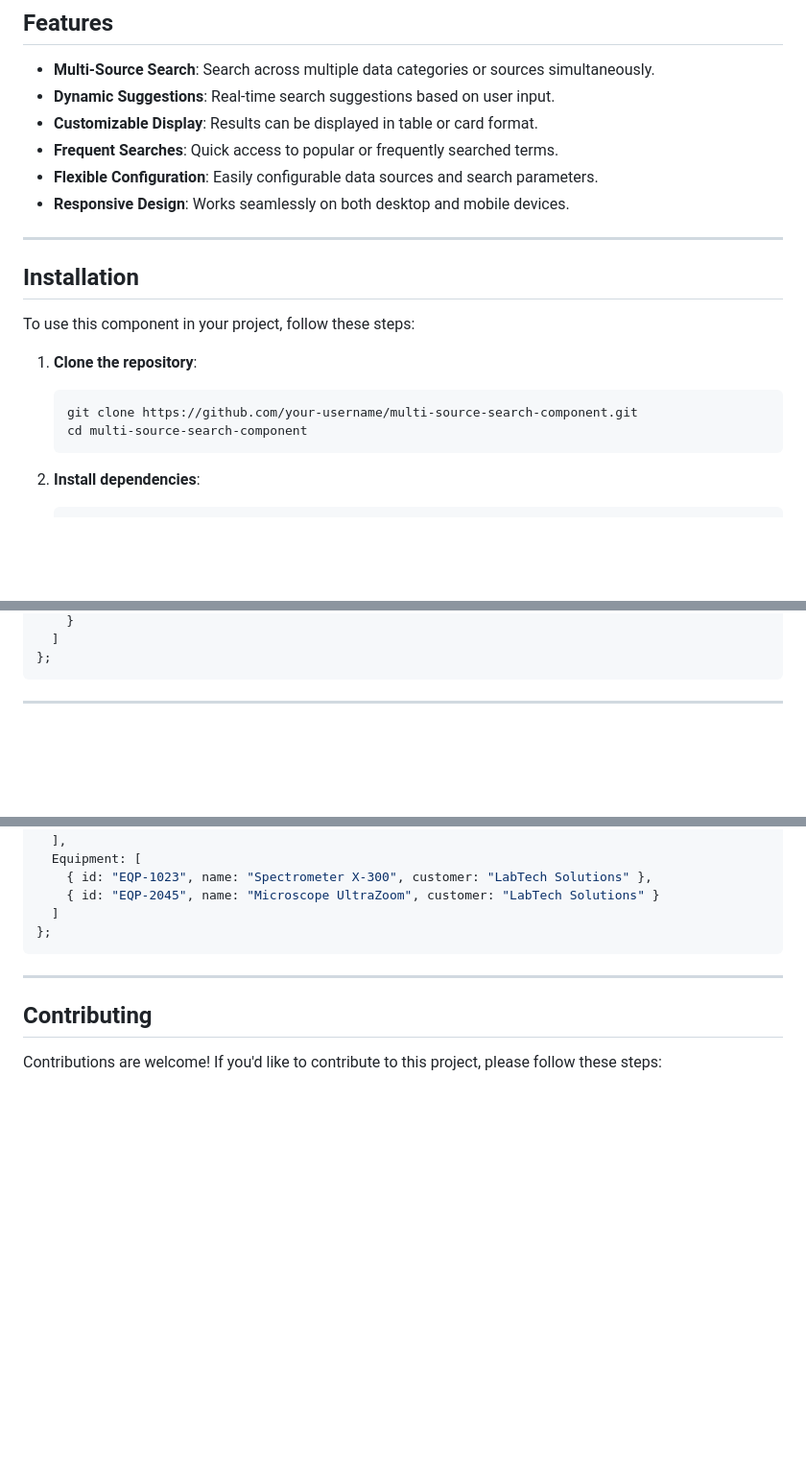
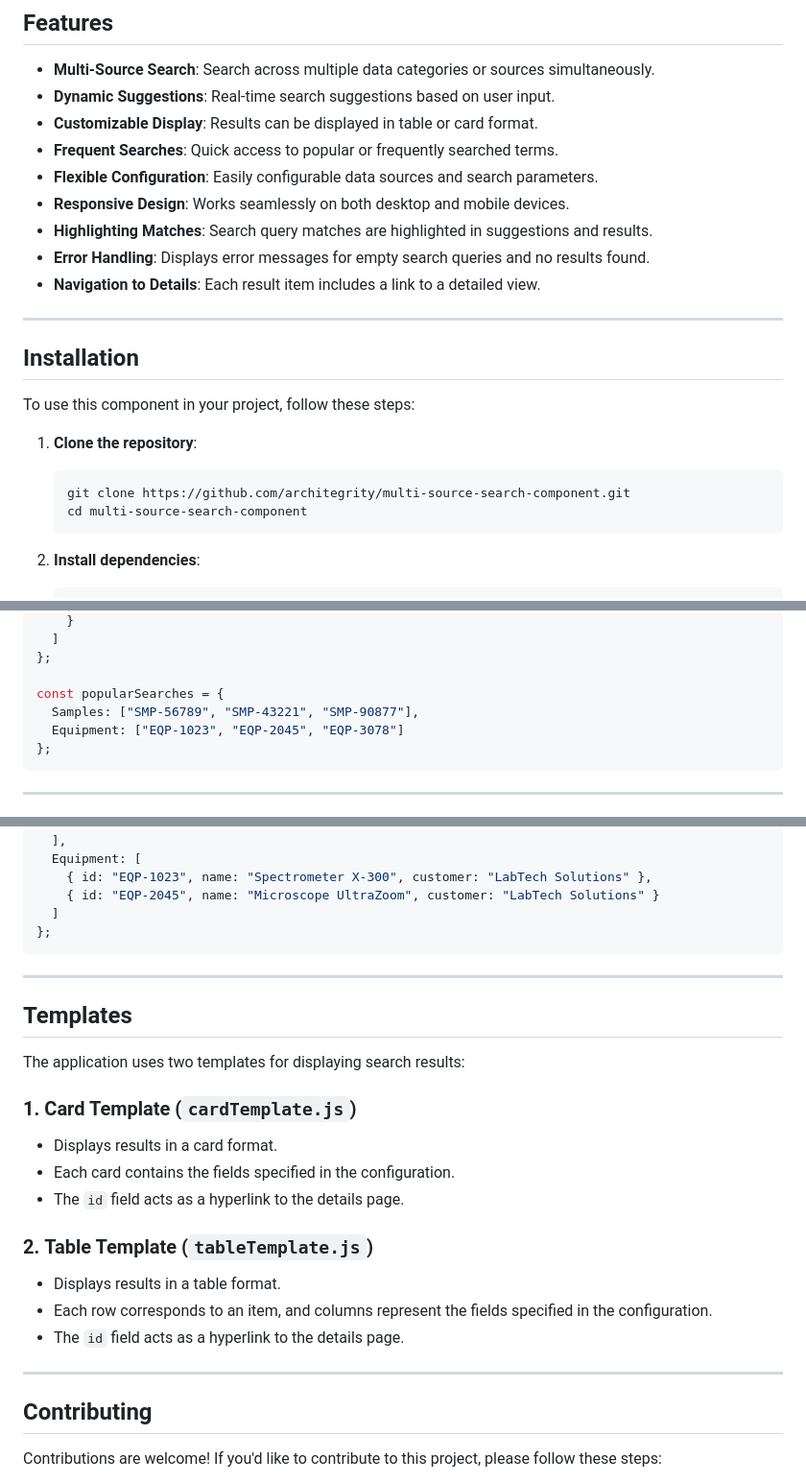
Before and after one commit to architegrity/multi-source-search-component, a Markdown page: README.md, 3 parts joined by grey strips. Shown at 96% size. Rendered like a GitHub page; blank space fills up the shorter version.

````diff
--- a/README.md
+++ b/README.md
@@ -12,6 +12,9 @@ A dynamic and flexible search interface designed to query and display results fr
 - **Frequent Searches**: Quick access to popular or frequently searched terms.
 - **Flexible Configuration**: Easily configurable data sources and search parameters.
 - **Responsive Design**: Works seamlessly on both desktop and mobile devices.
+- **Highlighting Matches**: Search query matches are highlighted in suggestions and results.
+- **Error Handling**: Displays error messages for empty search queries and no results found.
+- **Navigation to Details**: Each result item includes a link to a detailed view.
 
 ---
 
@@ -21,7 +24,7 @@ To use this component in your project, follow these steps:
 
 1. **Clone the repository**:
    ```bash
-   git clone https://github.com/your-username/multi-source-search-component.git
+   git clone https://github.com/architegrity/multi-source-search-component.git
    cd multi-source-search-component
    ```
 
@@ -83,5 +117,10 @@ const config = {
     }
   ]
+};
+
+const popularSearches = {
+  Samples: ["SMP-56789", "SMP-43221", "SMP-90877"],
+  Equipment: ["EQP-1023", "EQP-2045", "EQP-3078"]
 };
 ```
 
@@ -107,6 +146,22 @@ const dataSources = {
 
 ---
 
+## Templates
+
+The application uses two templates for displaying search results:
+
+### 1. **Card Template (`cardTemplate.js`)**
+   - Displays results in a card format.
+   - Each card contains the fields specified in the configuration.
+   - The `id` field acts as a hyperlink to the details page.
+
+### 2. **Table Template (`tableTemplate.js`)**
+   - Displays results in a table format.
+   - Each row corresponds to an item, and columns represent the fields specified in the configuration.
+   - The `id` field acts as a hyperlink to the details page.
+
+---
+
 ## Contributing
 
 Contributions are welcome! If you'd like to contribute to this project, please follow these steps:
````
Also changed, not shown: other parts of README.md (+40 -8 lines).
